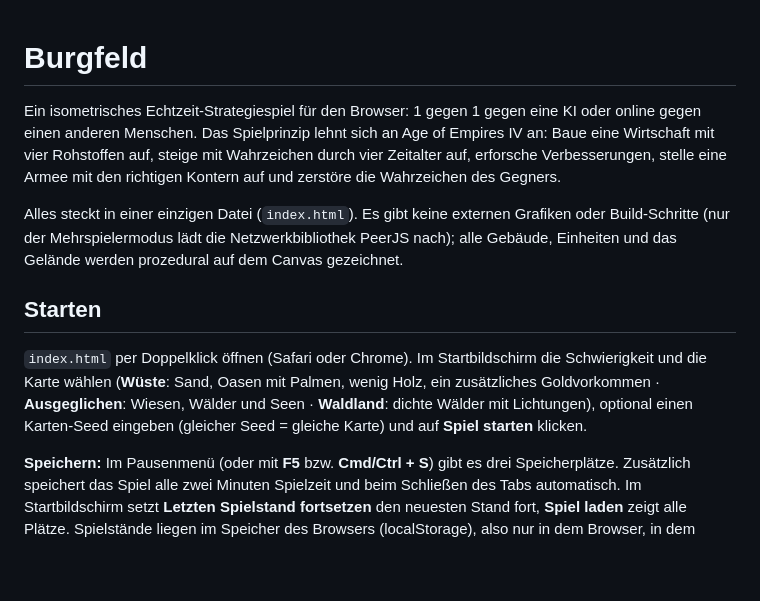
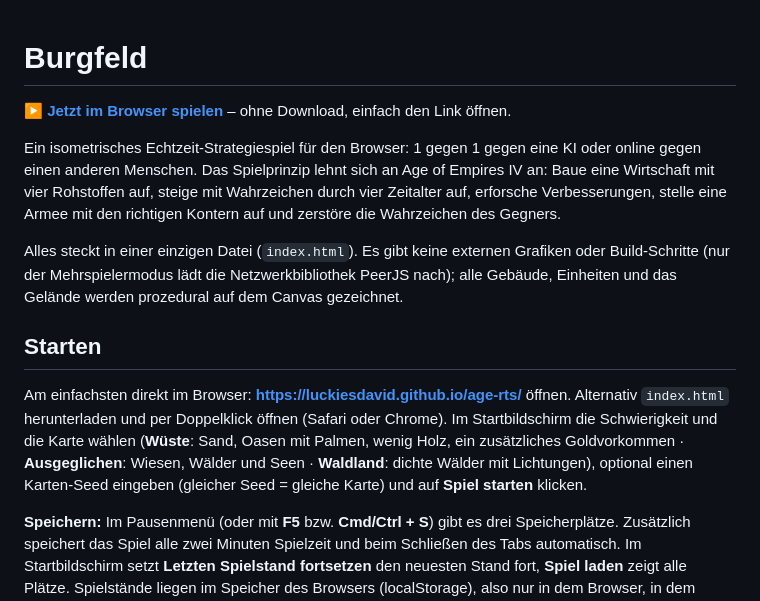
Before and after one commit to luckiesdavid/age-rts, a Markdown page: README.md, the part around the change. Rendered like a GitHub page; blank space fills up the shorter version.

Commit message:
README: Link zum Spielen im Browser ganz oben (#9)
Claude-Session: https://claude.ai/code/session_017daUbs2oEe8izR7sSv3pP7

Co-authored-by: Claude <noreply@anthropic.com>

```diff
--- a/README.md
+++ b/README.md
@@ -1,4 +1,6 @@
 # Burgfeld
+
+**▶ [Jetzt im Browser spielen](https://luckiesdavid.github.io/age-rts/)** – ohne Download, einfach den Link öffnen.
 
 Ein isometrisches Echtzeit-Strategiespiel für den Browser: 1 gegen 1 gegen eine KI oder online gegen einen anderen Menschen. Das Spielprinzip lehnt sich an Age of Empires IV an: Baue eine Wirtschaft mit vier Rohstoffen auf, steige mit Wahrzeichen durch vier Zeitalter auf, erforsche Verbesserungen, stelle eine Armee mit den richtigen Kontern auf und zerstöre die Wahrzeichen des Gegners.
 
@@ -6,7 +8,7 @@ Alles steckt in einer einzigen Datei (`index.html`). Es gibt keine externen Graf
 
 ## Starten
 
-`index.html` per Doppelklick öffnen (Safari oder Chrome). Im Startbildschirm die Schwierigkeit und die Karte wählen (**Wüste**: Sand, Oasen mit Palmen, wenig Holz, ein zusätzliches Goldvorkommen · **Ausgeglichen**: Wiesen, Wälder und Seen · **Waldland**: dichte Wälder mit Lichtungen), optional einen Karten-Seed eingeben (gleicher Seed = gleiche Karte) und auf **Spiel starten** klicken.
+Am einfachsten direkt im Browser: **https://luckiesdavid.github.io/age-rts/** öffnen. Alternativ `index.html` herunterladen und per Doppelklick öffnen (Safari oder Chrome). Im Startbildschirm die Schwierigkeit und die Karte wählen (**Wüste**: Sand, Oasen mit Palmen, wenig Holz, ein zusätzliches Goldvorkommen · **Ausgeglichen**: Wiesen, Wälder und Seen · **Waldland**: dichte Wälder mit Lichtungen), optional einen Karten-Seed eingeben (gleicher Seed = gleiche Karte) und auf **Spiel starten** klicken.
 
 **Speichern:** Im Pausenmenü (oder mit **F5** bzw. **Cmd/Ctrl + S**) gibt es drei Speicherplätze. Zusätzlich speichert das Spiel alle zwei Minuten Spielzeit und beim Schließen des Tabs automatisch. Im Startbildschirm setzt **Letzten Spielstand fortsetzen** den neuesten Stand fort, **Spiel laden** zeigt alle Plätze. Spielstände liegen im Speicher des Browsers (localStorage), also nur in dem Browser, in dem gespielt wurde.
 
```
